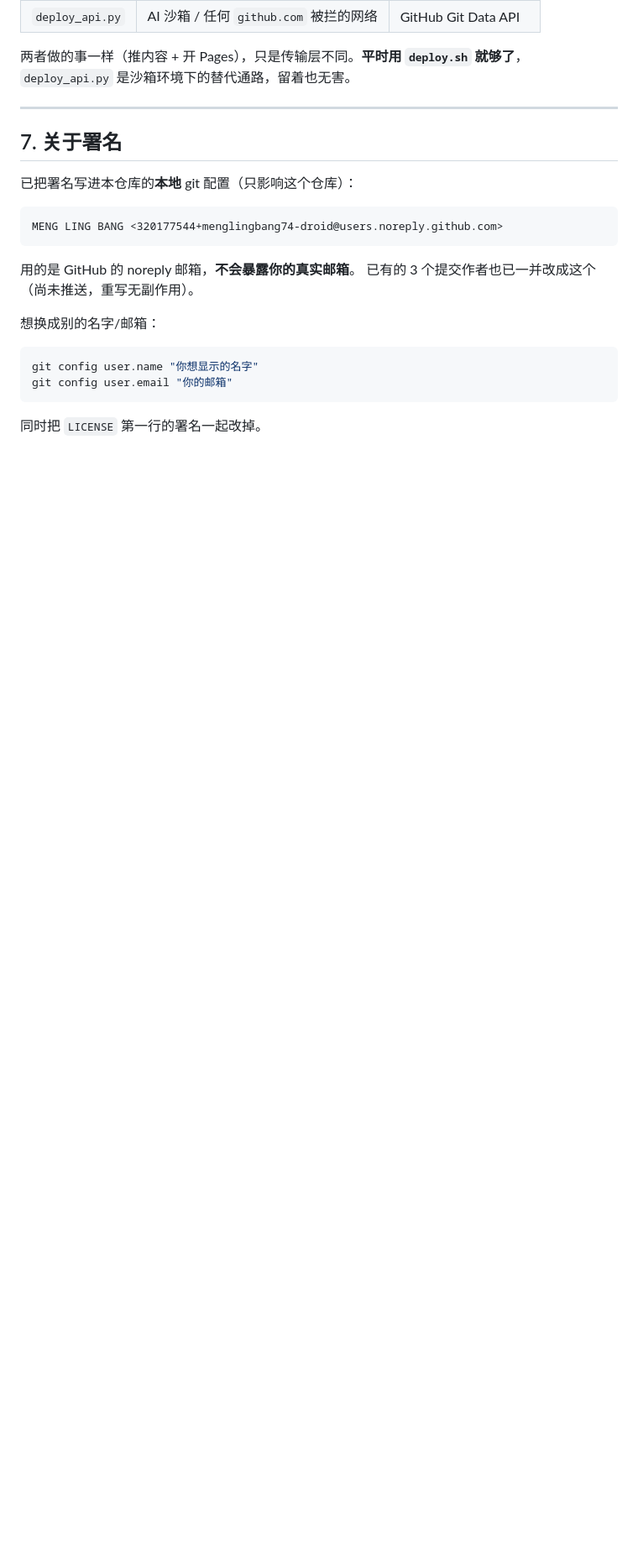
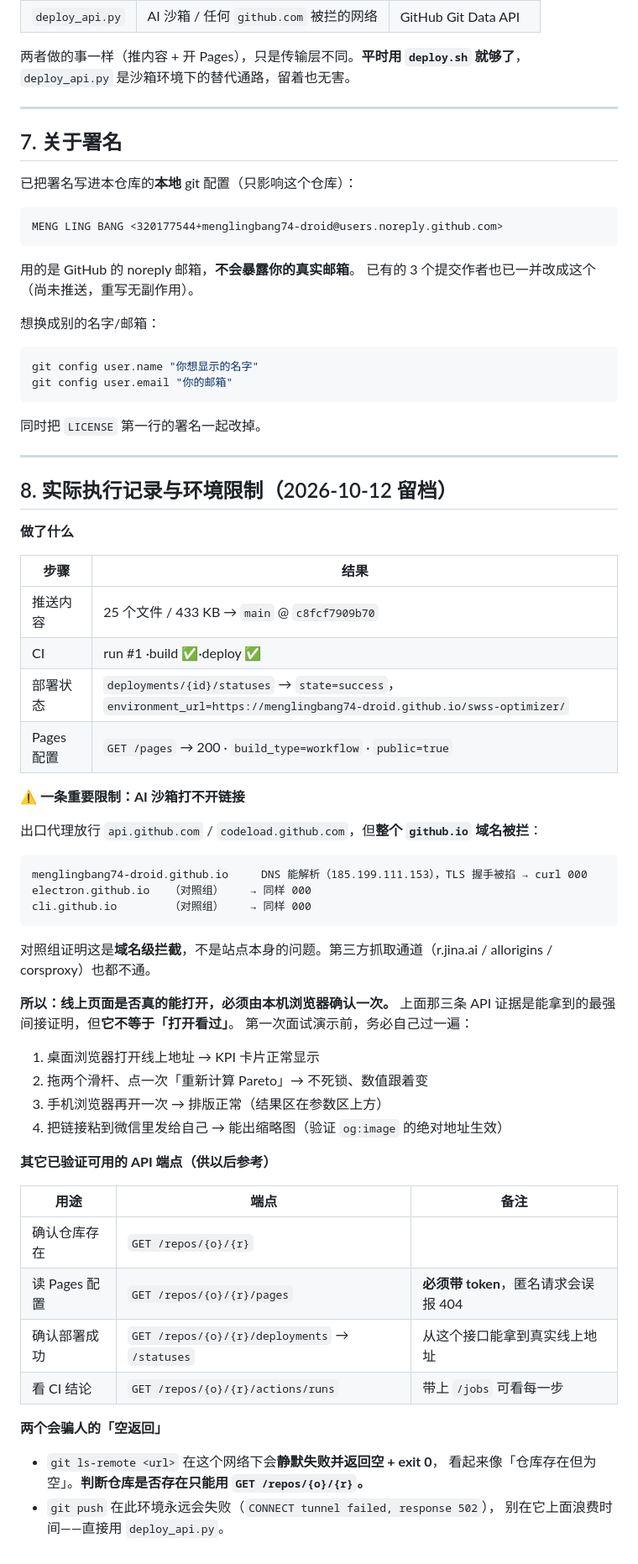
Before and after one commit to menglingbang74-droid/swss-optimizer, a Markdown page: DEPLOY.md, the part around one of its changes. Shown at 84% size. Drawn GitHub-style; blank space fills up the shorter version.

````diff
--- a/DEPLOY.md
+++ b/DEPLOY.md
@@ -168,3 +194,53 @@ git config user.email "你的邮箱"
 ```
 
 同时把 `LICENSE` 第一行的署名一起改掉。
+
+---
+
+## 8. 实际执行记录与环境限制（2026-10-12 留档）
+
+**做了什么**
+
+| 步骤 | 结果 |
+|---|---|
+| 推送内容 | 25 个文件 / 433 KB → `main` @ `c8fcf7909b70` |
+| CI | run #1 ·build ✅·deploy ✅ |
+| 部署状态 | `deployments/{id}/statuses` → `state=success`，`environment_url=https://menglingbang74-droid.github.io/swss-optimizer/` |
+| Pages 配置 | `GET /pages` → 200 · `build_type=workflow` · `public=true` |
+
+**⚠️ 一条重要限制：AI 沙箱打不开链接**
+
+出口代理放行 `api.github.com` / `codeload.github.com`，但**整个 `github.io` 域名被拦**：
+
+```
+menglingbang74-droid.github.io     DNS 能解析（185.199.111.153），TLS 握手被掐 → curl 000
+electron.github.io   （对照组）    → 同样 000
+cli.github.io        （对照组）    → 同样 000
+```
+
+对照组证明这是**域名级拦截**，不是站点本身的问题。第三方抓取通道（r.jina.ai / allorigins / corsproxy）也都不通。
+
+**所以：线上页面是否真的能打开，必须由本机浏览器确认一次。**
+上面那三条 API 证据是能拿到的最强间接证明，但**它不等于「打开看过」**。
+第一次面试演示前，务必自己过一遍：
+
+1. 桌面浏览器打开线上地址 → KPI 卡片正常显示
+2. 拖两个滑杆、点一次「重新计算 Pareto」→ 不死锁、数值跟着变
+3. 手机浏览器再开一次 → 排版正常（结果区在参数区上方）
+4. 把链接粘到微信里发给自己 → 能出缩略图（验证 `og:image` 的绝对地址生效）
+
+**其它已验证可用的 API 端点（供以后参考）**
+
+| 用途 | 端点 | 备注 |
+|---|---|---|
+| 确认仓库存在 | `GET /repos/{o}/{r}` | |
+| 读 Pages 配置 | `GET /repos/{o}/{r}/pages` | **必须带 token**，匿名请求会误报 404 |
+| 确认部署成功 | `GET /repos/{o}/{r}/deployments` → `/statuses` | 从这个接口能拿到真实线上地址 |
+| 看 CI 结论 | `GET /repos/{o}/{r}/actions/runs` | 带上 `/jobs` 可看每一步 |
+
+**两个会骗人的「空返回」**
+
+- `git ls-remote <url>` 在这个网络下会**静默失败并返回空 + exit 0**，
+  看起来像「仓库存在但为空」。**判断仓库是否存在只能用 `GET /repos/{o}/{r}`。**
+- `git push` 在此环境永远会失败（`CONNECT tunnel failed, response 502`），
+  别在它上面浪费时间——直接用 `deploy_api.py`。
````
Also changed, not shown: other parts of DEPLOY.md (+46 -20 lines), README.md (+5 -4 lines).
